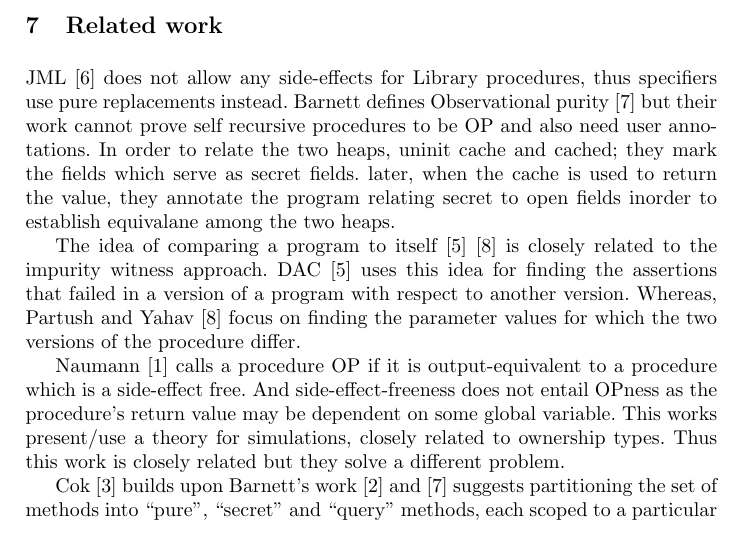
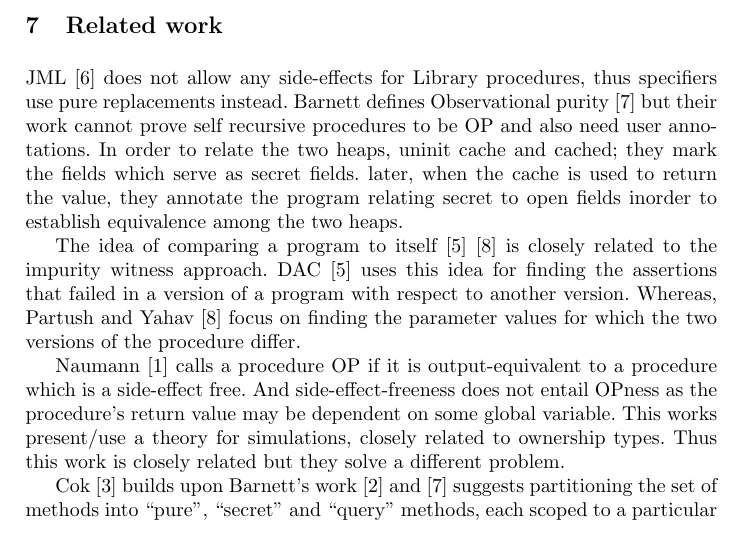
Before and after one commit to himanshu8958/opurity, a LaTeX paper (main.tex): part of page 11 of 13, cut so that both start at the same text. Compiled offline with pdfLaTeX.

Commit message:
spell check

```diff
--- a/main.tex
+++ b/main.tex
@@ -960,7 +960,7 @@ procedures to be OP and also need user annotations. In order to relate
 the two heaps, uninit cache and cached; they mark the fields which
 serve as secret fields. later, when the cache is used to return the
 value, they annotate the program relating secret to open fields
-inorder to establish equivalane among the two heaps.
+inorder to establish equivalence among the two heaps.
 
 The idea of comparing a program to
 itself~\cite{lahiri2013differential} \cite{partush2013abstract} is
```
